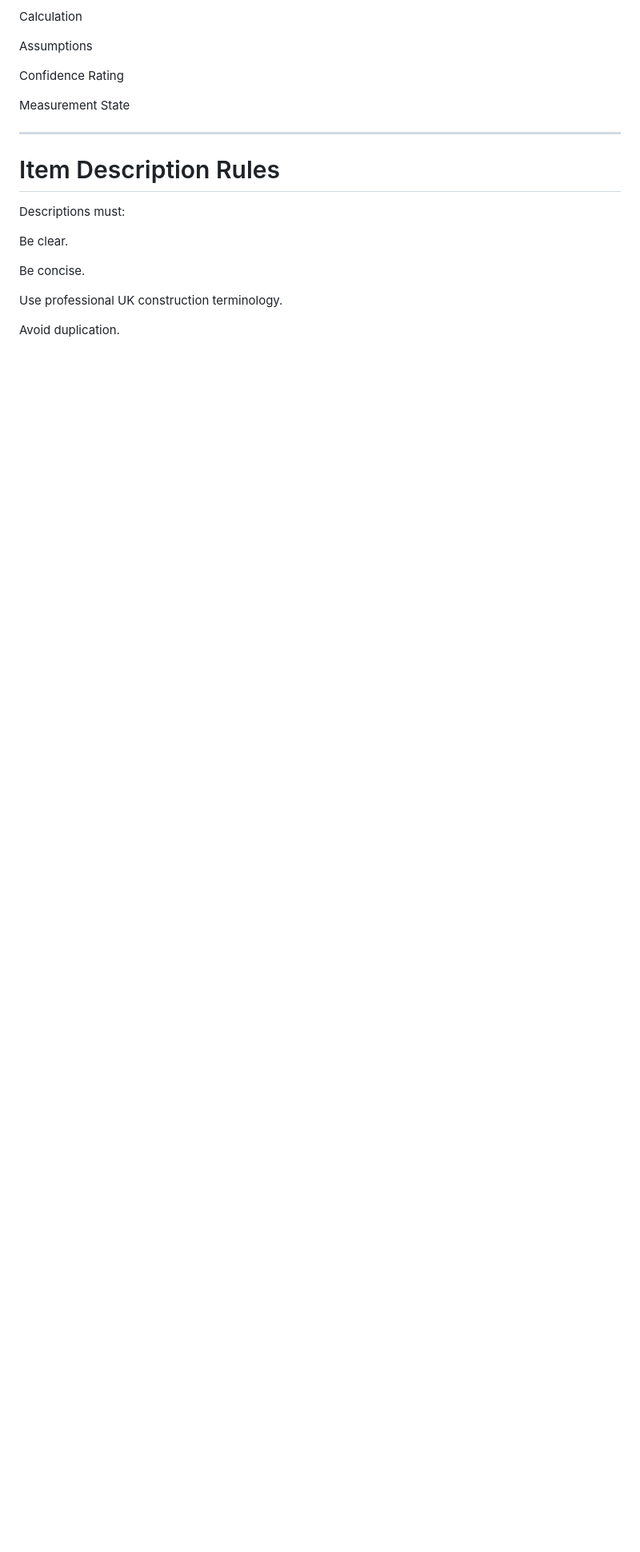
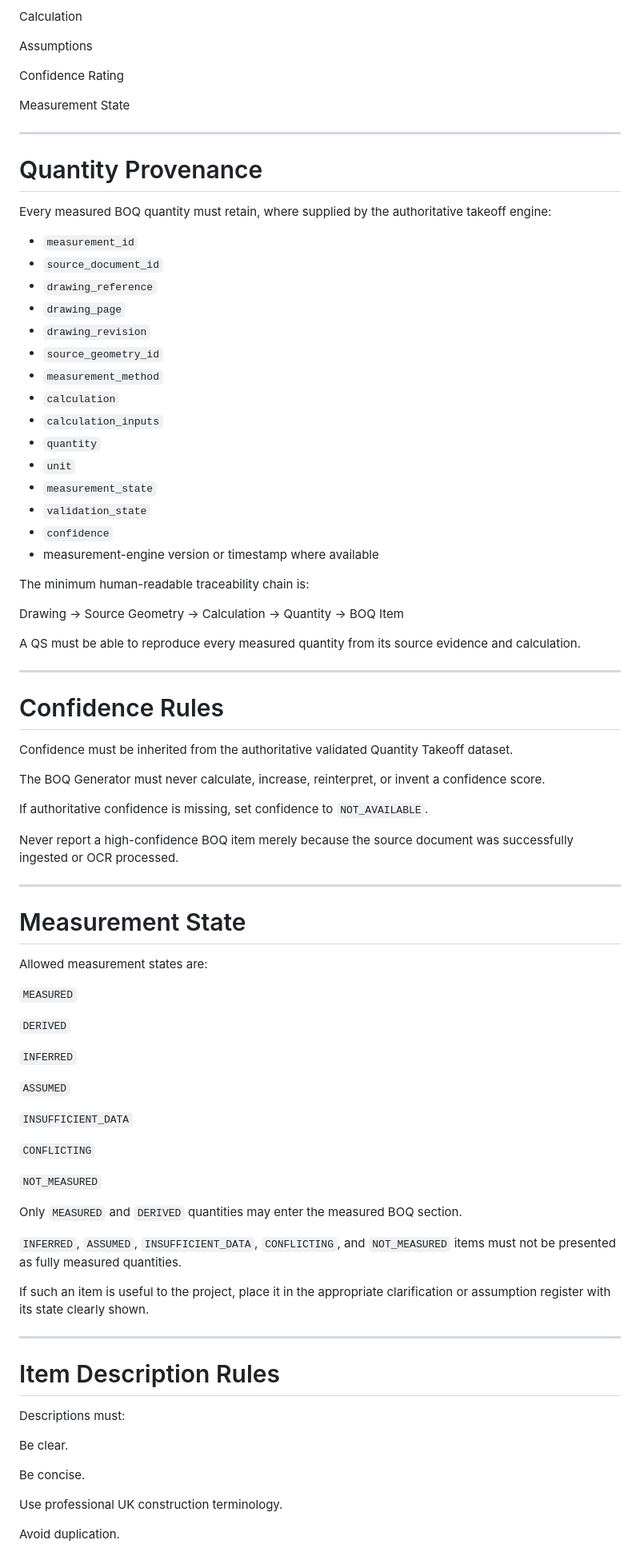
Before and after one commit to BlackSurvivalGear/QuantisAI, a Markdown page: prompts/boq-generator.md, the part around one of its changes. Shown at 80% size. GitHub-like rendering; blank space fills up the shorter version.

Commit message:
Harden BoQ generator contract and provenance rules

```diff
--- a/prompts/boq-generator.md
+++ b/prompts/boq-generator.md
@@ -131,6 +165,72 @@ Measurement State
 
 ---
 
+# Quantity Provenance
+
+Every measured BOQ quantity must retain, where supplied by the authoritative takeoff engine:
+
+- `measurement_id`
+- `source_document_id`
+- `drawing_reference`
+- `drawing_page`
+- `drawing_revision`
+- `source_geometry_id`
+- `measurement_method`
+- `calculation`
+- `calculation_inputs`
+- `quantity`
+- `unit`
+- `measurement_state`
+- `validation_state`
+- `confidence`
+- measurement-engine version or timestamp where available
+
+The minimum human-readable traceability chain is:
+
+Drawing → Source Geometry → Calculation → Quantity → BOQ Item
+
+A QS must be able to reproduce every measured quantity from its source evidence and calculation.
+
+---
+
+# Confidence Rules
+
+Confidence must be inherited from the authoritative validated Quantity Takeoff dataset.
+
+The BOQ Generator must never calculate, increase, reinterpret, or invent a confidence score.
+
+If authoritative confidence is missing, set confidence to `NOT_AVAILABLE`.
+
+Never report a high-confidence BOQ item merely because the source document was successfully ingested or OCR processed.
+
+---
+
+# Measurement State
+
+Allowed measurement states are:
+
+`MEASURED`
+
+`DERIVED`
+
+`INFERRED`
+
+`ASSUMED`
+
+`INSUFFICIENT_DATA`
+
+`CONFLICTING`
+
+`NOT_MEASURED`
+
+Only `MEASURED` and `DERIVED` quantities may enter the measured BOQ section.
+
+`INFERRED`, `ASSUMED`, `INSUFFICIENT_DATA`, `CONFLICTING`, and `NOT_MEASURED` items must not be presented as fully measured quantities.
+
+If such an item is useful to the project, place it in the appropriate clarification or assumption register with its state clearly shown.
+
+---
+
 # Item Description Rules
 
 Descriptions must:
```
Also changed, not shown: other parts of prompts/boq-generator.md (+103 -5 lines).
